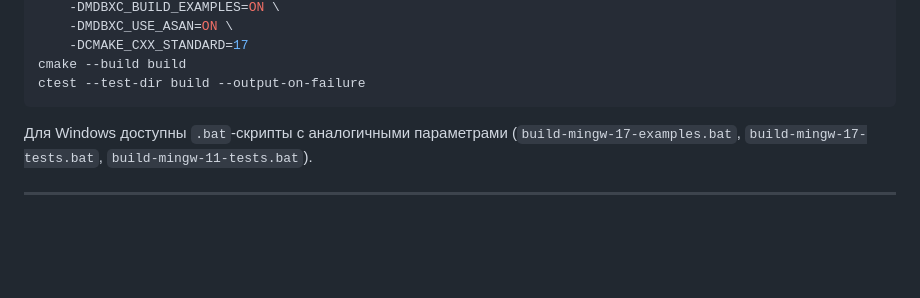
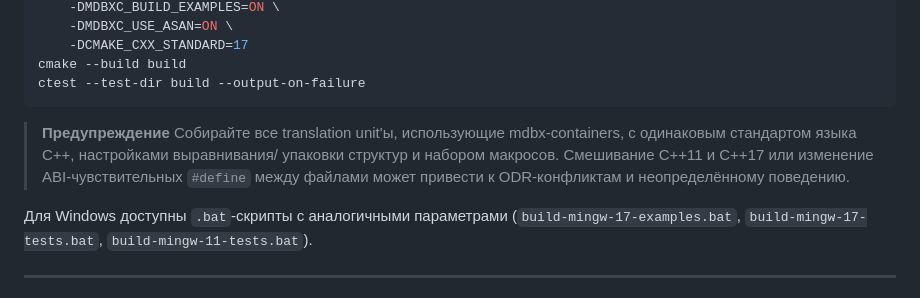
Before and after one commit to NewYaroslav/mdbx-containers, a Markdown page: README-RU.md, the part around the change. Rendered like a GitHub page; blank space fills up the shorter version.

````diff
--- a/README-RU.md
+++ b/README-RU.md
@@ -67,6 +67,10 @@ cmake --build build
 ctest --test-dir build --output-on-failure
 ```
 
+> **Предупреждение**
+> Собирайте все translation unit'ы, использующие mdbx-containers, с одинаковым стандартом языка C++, настройками выравнивания/
+> упаковки структур и набором макросов. Смешивание C++11 и C++17 или изменение ABI-чувствительных `#define` между файлами может
+> привести к ODR-конфликтам и неопределённому поведению.
 
 Для Windows доступны `.bat`‑скрипты с аналогичными параметрами (`build-mingw-17-examples.bat`, `build-mingw-17-tests.bat`, `build-mingw-11-tests.bat`).
 
````
